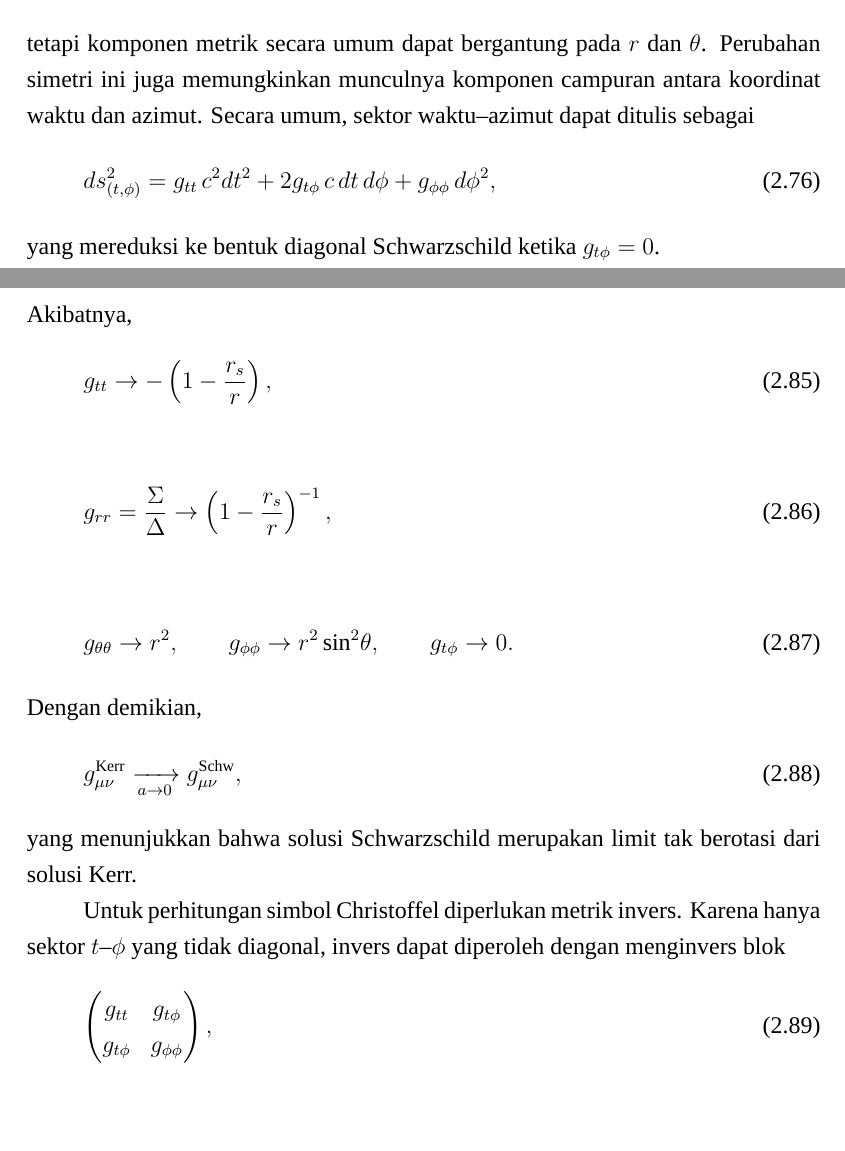
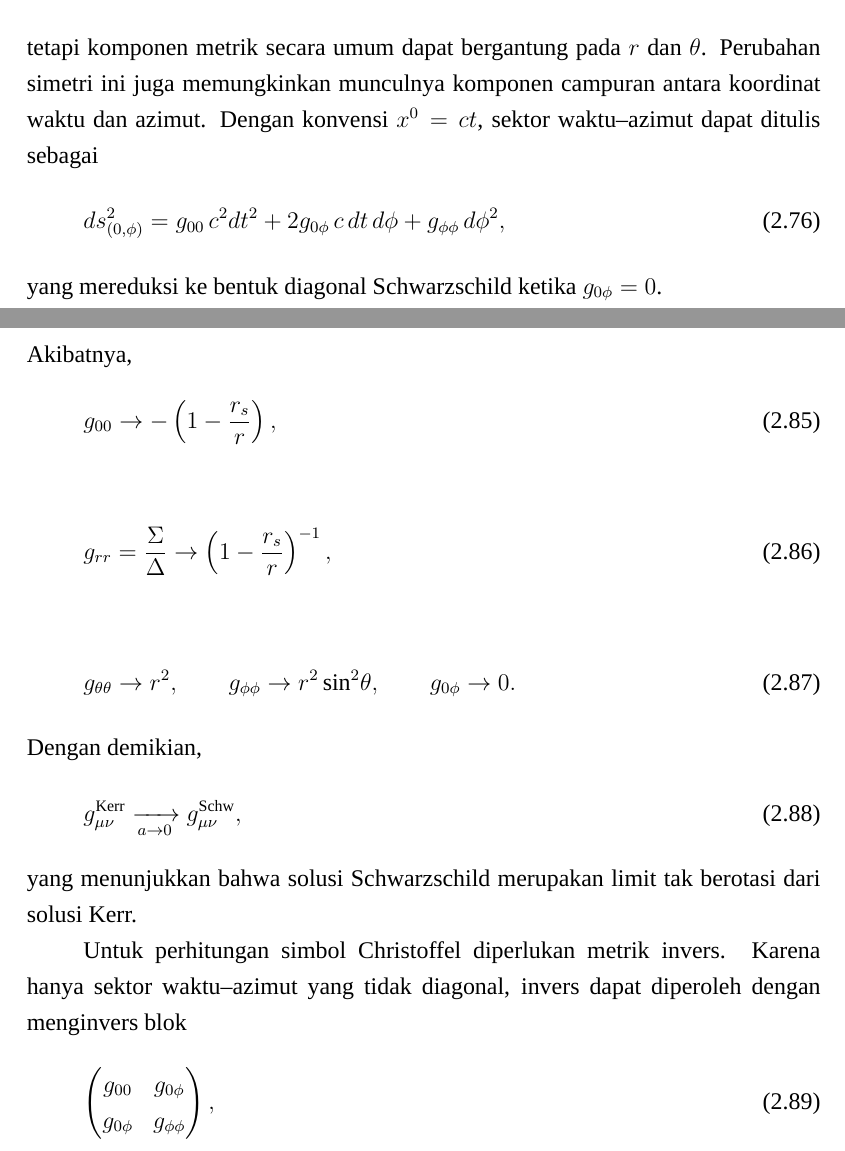
Before and after one commit to yohdak/skripsi-2.0, a LaTeX document (mainsempro.tex, which reads chapters/tinjauan_mainsempro_revisi.tex): two parts of pages 20 and 22 of 44, joined at a grey line, cut so that both start at the same text, the shorter picture padded with empty space. Compiled offline with XeLaTeX; a missing font is replaced by an installed copy or a similar font.

Commit message:
Audit Bab II notation and consistency

```diff
--- a/chapters/tinjauan_mainsempro_revisi.tex
+++ b/chapters/tinjauan_mainsempro_revisi.tex
@@ -682,16 +683,16 @@ dan aksial,
 \end{equation}
 tetapi komponen metrik secara umum dapat bergantung pada $r$ dan $\theta$.
 Perubahan simetri ini juga memungkinkan munculnya komponen campuran antara
-koordinat waktu dan azimut. Secara umum, sektor waktu--azimut dapat ditulis
-sebagai
-\begin{equation}
-    ds^2_{(t,\phi)}
-    =g_{tt}\,c^2dt^2
-    +2g_{t\phi}\,c\,dt\,d\phi
+koordinat waktu dan azimut. Dengan konvensi $x^0=ct$, sektor waktu--azimut
+dapat ditulis sebagai
+\begin{equation}
+    ds^2_{(0,\phi)}
+    =g_{00}\,c^2dt^2
+    +2g_{0\phi}\,c\,dt\,d\phi
     +g_{\phi\phi}\,d\phi^2,
     \label{eq:stationary-axisymmetric-sector}
 \end{equation}
-yang mereduksi ke bentuk diagonal Schwarzschild ketika $g_{t\phi}=0$.
+yang mereduksi ke bentuk diagonal Schwarzschild ketika $g_{0\phi}=0$.
 
 Rotasi sumber dinyatakan melalui parameter Kerr
 \begin{equation}
@@ -780,7 +781,7 @@ mengambil limit $a\rightarrow0$. Pada limit ini,
 \end{equation}
 Akibatnya,
 \begin{equation}
-    g_{tt}
+    g_{00}
     \rightarrow
     -\left(1-\frac{r_s}{r}\right),
 \end{equation}
@@ -795,7 +796,7 @@ Akibatnya,
     \qquad
     g_{\phi\phi}\rightarrow r^2\sin^2\!\theta,
     \qquad
-    g_{t\phi}\rightarrow0.
+    g_{0\phi}\rightarrow0.
 \end{equation}
 Dengan demikian,
 \begin{equation}
@@ -808,12 +809,12 @@ yang menunjukkan bahwa solusi Schwarzschild merupakan limit tak berotasi
 dari solusi Kerr.
 
 Untuk perhitungan simbol Christoffel diperlukan metrik invers. Karena hanya
-sektor $t$--$\phi$ yang tidak diagonal, invers dapat diperoleh dengan
+sektor waktu--azimut yang tidak diagonal, invers dapat diperoleh dengan
 menginvers blok
 \begin{equation}
     \begin{pmatrix}
-        g_{tt} & g_{t\phi}\\
-        g_{t\phi} & g_{\phi\phi}
+        g_{00} & g_{0\phi}\\
+        g_{0\phi} & g_{\phi\phi}
     \end{pmatrix},
 \end{equation}
 sementara komponen radial dan polar diinvers secara langsung. Hasilnya
```
Also changed, not shown: chapters/tinjauan_mainsempro_revisi.tex (31 more changed lines).
